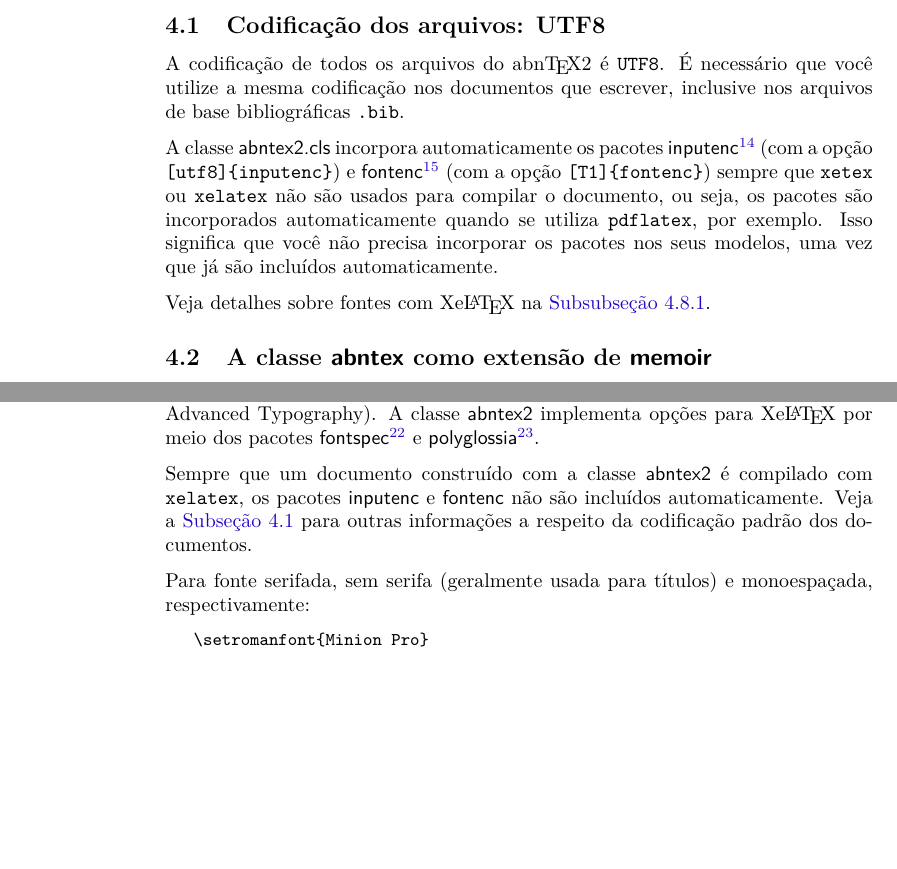
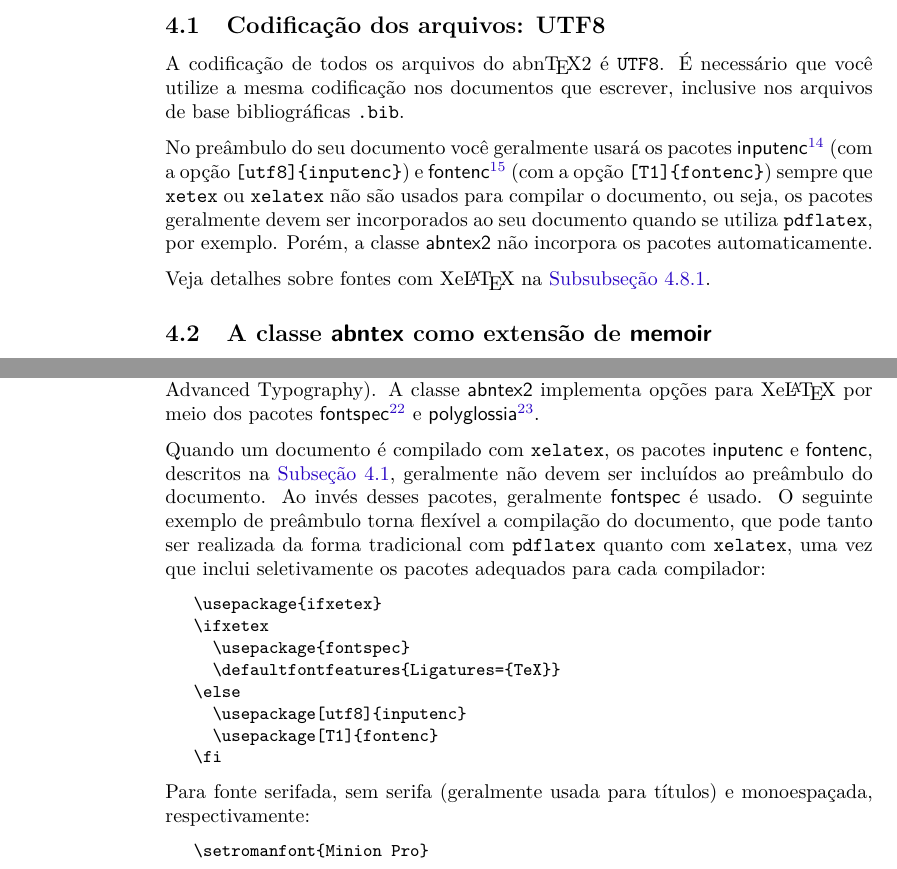
Before and after one commit to abntex/abntex2, a LaTeX thesis (doc/latex/abntex2/abntex2.tex, which reads tex/latex/abntex2/abntex2.cls): two parts of pages 8 and 13 of 34, joined at a grey line, cut so that both start at the same text, the shorter picture padded with empty space. Compiled offline with pdfLaTeX.

```diff
--- a/doc/latex/abntex2/abntex2.tex
+++ b/doc/latex/abntex2/abntex2.tex
@@ -472,7 +475,7 @@
 você utilize a mesma codificação nos documentos que escrever, inclusive nos
 arquivos de base bibliográficas |.bib|.
 
-A classe \textsf{abntex2.cls} incorpora automaticamente os pacotes
+No preâmbulo do seu documento você geralmente usará os pacotes
 \textsf{inputenc}\footnote{O pacote \textsf{inputenc} é usado para que seja
 possível escrever textos acentuados em determinado padrão de codificação. No
 caso, \abnTeX2 utiliza a codificação UTF8. Consulte detalhes do pacote em
@@ -481,9 +484,22 @@
 fontes usadas para impressão do documento. Consulte detalhes do pacote em
 \url{http://www.ctan.org/pkg/fontenc}.} (com a opção |[T1]{fontenc}|) sempre que
 |xetex| ou |xelatex| não são usados para compilar o documento, ou seja, os
-pacotes são incorporados automaticamente quando se utiliza |pdflatex|, por
-exemplo. Isso significa que você não precisa incorporar os pacotes nos seus
-modelos, uma vez que já são incluídos automaticamente.
+pacotes geralmente devem ser incorporados ao seu documento quando se utiliza
+|pdflatex|, por exemplo. Porém, a classe \textsf{abntex2} não incorpora os
+pacotes automaticamente.
+
+% A classe \textsf{abntex2.cls} incorpora automaticamente os pacotes
+% \textsf{inputenc}\footnote{O pacote \textsf{inputenc} é usado para que seja
+% possível escrever textos acentuados em determinado padrão de codificação. No
+% caso, \abnTeX2 utiliza a codificação UTF8. Consulte detalhes do pacote em
+% \url{http://www.ctan.org/pkg/inputenc}. } (com a opção |[utf8]{inputenc}|) e
+% \textsf{fontenc}\footnote{O pacote \textsf{fontenc} controla a codificação das
+% fontes usadas para impressão do documento. Consulte detalhes do pacote em
+% \url{http://www.ctan.org/pkg/fontenc}.} (com a opção |[T1]{fontenc}|) sempre que
+% |xetex| ou |xelatex| não são usados para compilar o documento, ou seja, os
+% pacotes são incorporados automaticamente quando se utiliza |pdflatex|, por
+% exemplo. Isso significa que você não precisa incorporar os pacotes nos seus
+% modelos, uma vez que já são incluídos automaticamente.
 
 Veja detalhes sobre fontes com Xe\LaTeX\ na \autoref{sec-xelatex}.
 
@@ -831,10 +847,29 @@
 \textsf{fontspec}\footnote{\url{http://ctan.org/pkg/fontspec}} e
 \textsf{polyglossia}\footnote{\url{http://ctan.org/pkg/polyglossia}}.
 
-Sempre que um documento construído com a classe \textsf{abntex2} é compilado com
-\texttt{xelatex}, os pacotes \textsf{inputenc} e \textsf{fontenc} não são
-incluídos automaticamente. Veja a \autoref{sec-utf8} para outras informações a
-respeito da codificação padrão dos documentos.
+Quando um documento é compilado com \texttt{xelatex}, os pacotes
+\textsf{inputenc} e \textsf{fontenc}, descritos na \autoref{sec-utf8},
+geralmente não devem ser incluídos ao preâmbulo do documento. Ao invés desses
+pacotes, geralmente \textsf{fontspec} é usado. O seguinte exemplo de preâmbulo
+torna flexível a compilação do documento, que pode tanto ser realizada da forma
+tradicional com \texttt{pdflatex} quanto com \texttt{xelatex}, uma vez que
+inclui seletivamente os pacotes adequados para cada compilador:
+
+\begin{verbatim}
+   \usepackage{ifxetex}
+   \ifxetex
+     \usepackage{fontspec}
+     \defaultfontfeatures{Ligatures={TeX}}
+   \else
+     \usepackage[utf8]{inputenc}
+     \usepackage[T1]{fontenc}
+   \fi
+\end{verbatim}
+
+% Sempre que um documento construído com a classe \textsf{abntex2} é compilado com
+% \texttt{xelatex}, os pacotes \textsf{inputenc} e \textsf{fontenc} não são
+% incluídos automaticamente. Veja a \autoref{sec-utf8} para outras informações a
+% respeito da codificação padrão dos documentos.
 
 Para fonte serifada, sem serifa (geralmente usada para títulos) e monoespaçada,
 respectivamente:
--- a/tex/latex/abntex2/abntex2.cls
+++ b/tex/latex/abntex2/abntex2.cls
@@ -265,26 +257,26 @@
   \ifthenelse{\equal{\ABNTEXisarticle}{true}}{%
     %
   }{ % else
-    \cleardoublepage
+    \cleardoublepage%
   }
 }
 
 % ------------------------------------------------------------------------
 % ------------------------------------------------------------------------
-% Configurações de layout
+% Configuracoes de layout
 % ------------------------------------------------------------------------
 % ------------------------------------------------------------------------
 
 % ---
-% Notas de rodapé - NBR 14724/2011 - 5.2.1
+% Notas de rodape - NBR 14724/2011 - 5.2.1
 \makeatletter
-\renewcommand\@makefntext[1]{\leftskip=0.7cm\hskip-0.2cm\@makefnmark#1}
+\renewcommand\@makefntext[1]{\leftskip=0.7cm\hskip-0.15cm\@makefnmark#1}
 \makeatother
 \renewcommand{\foottextfont}{\ABNTEXfontereduzida}
 % ---
 
 % ---
-% Numeração contínua das figuras
+% Numeracao continua das figuras
 \ifthenelse{\equal{\ABNTEXisarticle}{true}}{%
   \counterwithout{section}{chapter}
   \counterwithout{figure}{section}
@@ -808,13 +800,13 @@
        \vspace*{\fill}
     }%
 
+    {\abntex@ifnotempty{\imprimirinstituicao}{\imprimirinstituicao\vspace*{\fill}}}
+
     {\large\imprimirorientadorRotulo~\imprimirorientador\par}
     \abntex@ifnotempty{\imprimircoorientador}{%
        {\large\imprimircoorientadorRotulo~\imprimircoorientador}%
     }%
     \vspace*{\fill}
-
-    {\abntex@ifnotempty{\imprimirinstituicao}{\imprimirinstituicao\vspace*{\fill}}}
 
     {\large\imprimirlocal}
     \par
```
Also changed, not shown: doc/latex/abntex2/abntex2-modelo-artigo.tex (+2 -0 lines), doc/latex/abntex2/abntex2-modelo-glossarios.tex (+20 -10 lines), doc/latex/abntex2/abntex2-modelo-projeto-pesquisa.tex (+2 -0 lines), doc/latex/abntex2/abntex2-modelo-relatorio-tecnico.tex (+2 -0 lines), doc/latex/abntex2/abntex2-modelo-trabalho-academico.tex (+6 -4 lines), doc/latex/abntex2/abntex2.tex (9 more changed lines), tex/latex/abntex2/abntex2.cls (128 more changed lines), 1 other file.
